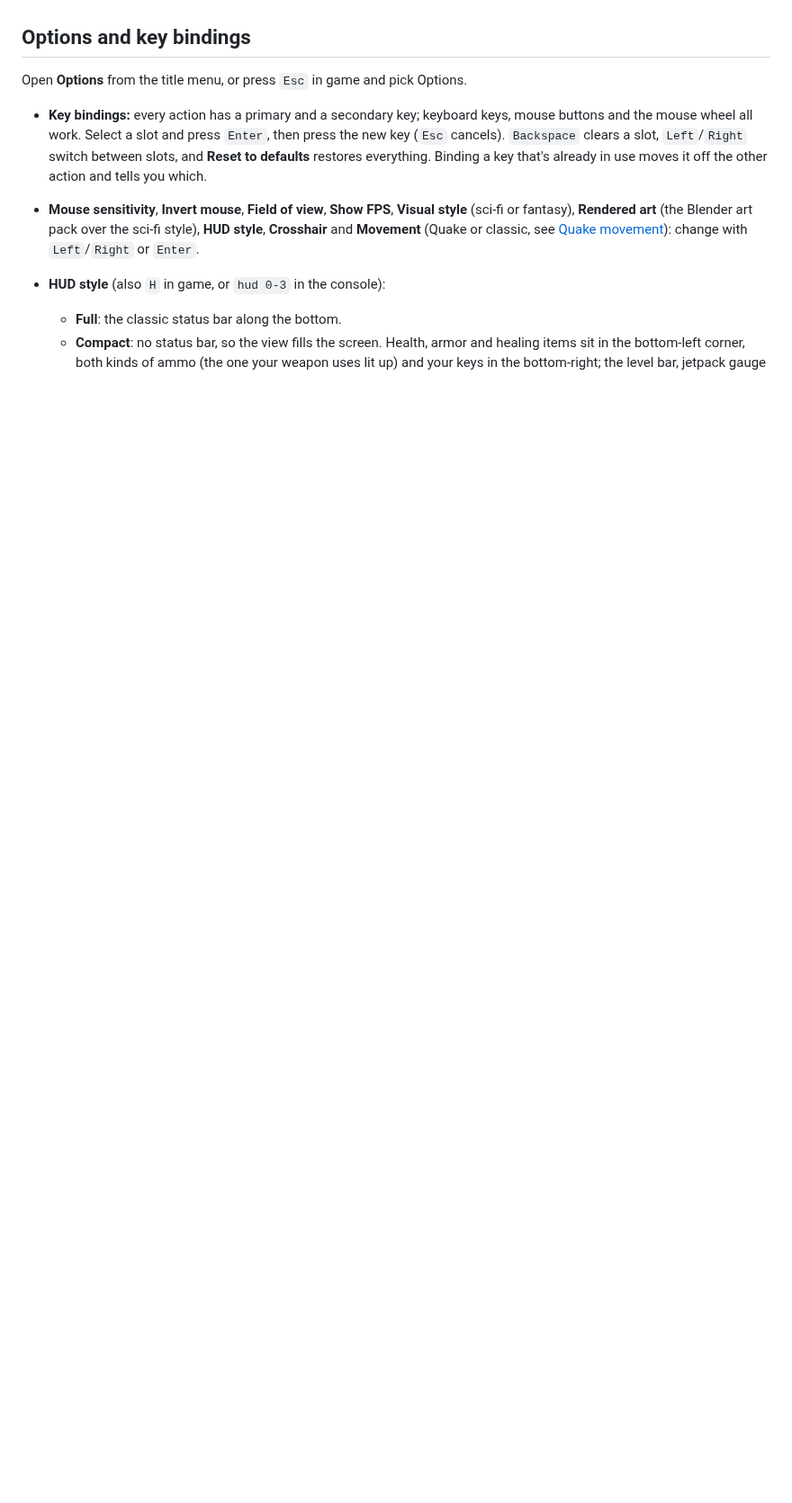
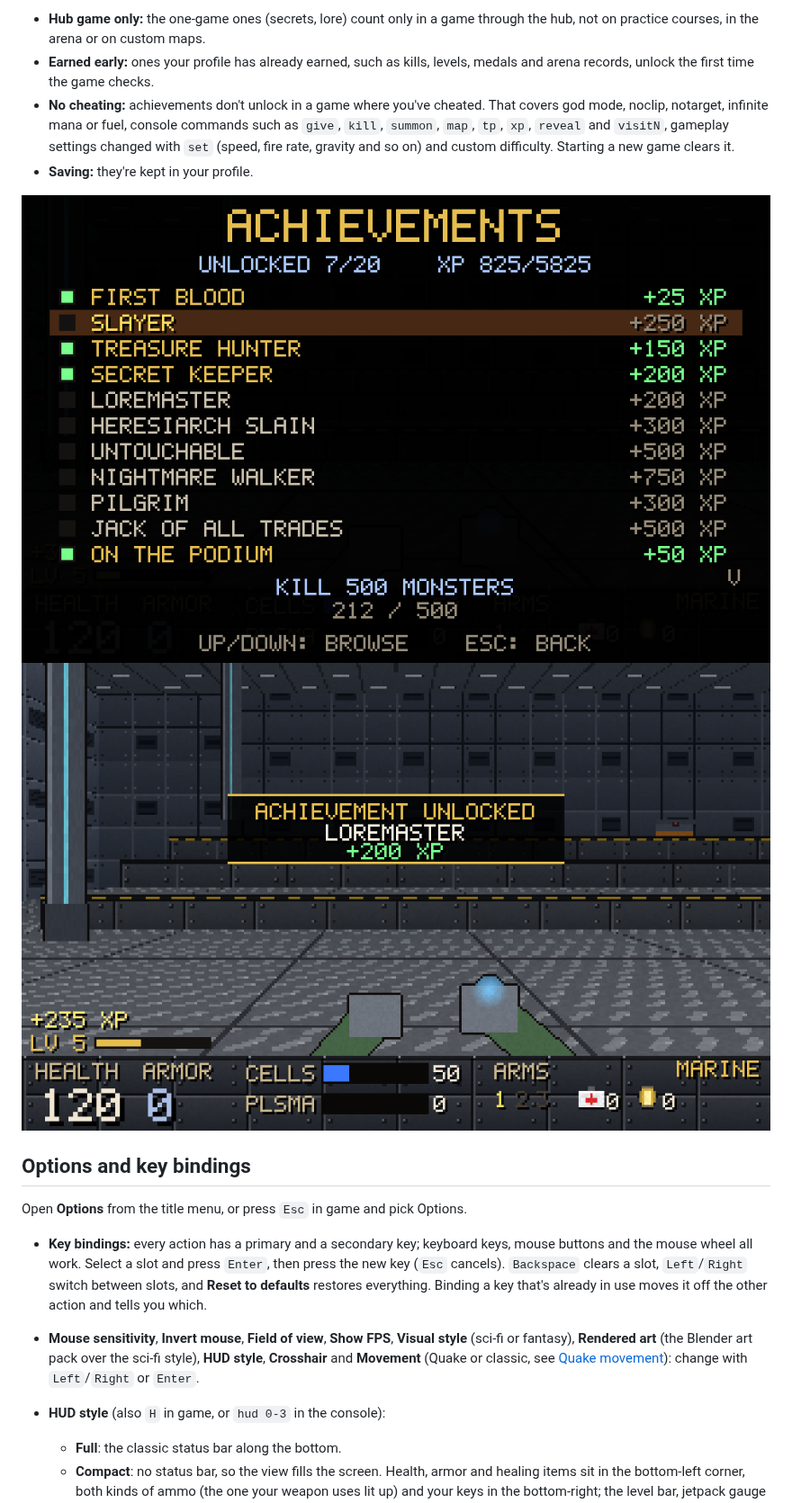
Before and after one commit to adamfoxdev/classic_doom_clone_cheap_pc, a Markdown page: README.md, the part around one of its changes. Shown at 90% size. Rendered like a GitHub page; pictures changed too: docs/achievement_banner.png (added), docs/achievements.png (added); blank space fills up the shorter version.

```diff
--- a/README.md
+++ b/README.md
@@ -586,3 +613,16 @@ progress.
+- **Hub game only:** the one-game ones (secrets, lore) count only in a game through the hub, not on practice
+  courses, in the arena or on custom maps.
+- **Earned early:** ones your profile has already earned, such as kills, levels, medals and arena records, unlock
+  the first time the game checks.
+- **No cheating:** achievements don't unlock in a game where you've cheated. That covers god mode, noclip,
+  notarget, infinite mana or fuel, console commands such as `give`, `kill`, `summon`, `map`, `tp`, `xp`, `reveal`
+  and `visitN`, gameplay settings changed with `set` (speed, fire rate, gravity and so on) and custom difficulty.
+  Starting a new game clears it.
+- **Saving:** they're kept in your profile.
+
+![Achievements](docs/achievements.png)
+![An achievement unlocking](docs/achievement_banner.png)
+
 ## Options and key bindings
 
 Open **Options** from the title menu, or press `Esc` in game and pick Options.
```
Also changed, not shown: other parts of README.md (+28 -0 lines), docs/character_screen.png, 7 other files.
